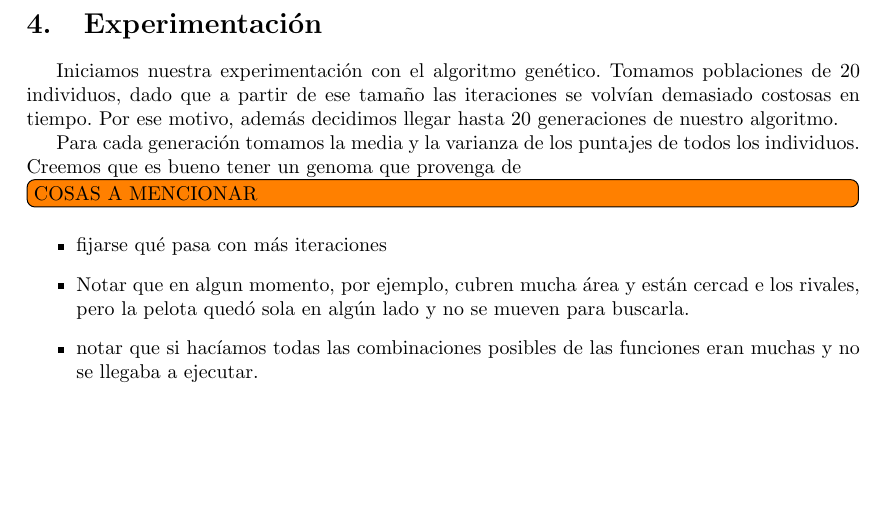
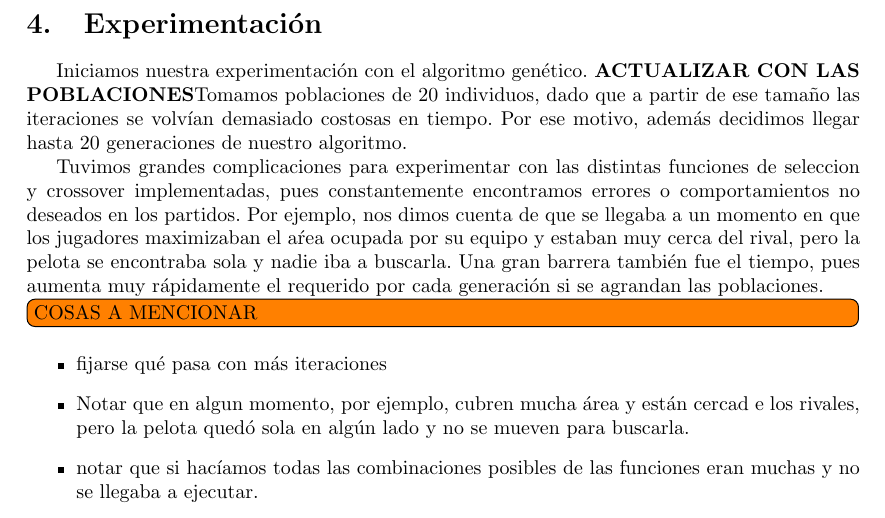
Before and after one commit to tomasalonso/TP3-AyED3, a LaTeX document (informe/main.tex, which reads informe/secciones/experimentacion.tex): part of page 7 of 8, cut so that both start at the same text, the shorter picture padded with empty space. Compiled offline with pdfLaTeX.

Commit message:
Mini avance experimentacion.Señal que cabalgamos (?

```diff
--- a/informe/secciones/experimentacion.tex
+++ b/informe/secciones/experimentacion.tex
@@ -1,9 +1,13 @@
-Iniciamos nuestra experimentación con el algoritmo genético. Tomamos poblaciones de 20 individuos, dado que a partir de ese tamaño las iteraciones se volvían demasiado costosas en tiempo. Por ese motivo, además decidimos llegar hasta 20 generaciones de nuestro algoritmo.
+Iniciamos nuestra experimentación con el algoritmo genético.
+\textbf{ACTUALIZAR CON LAS POBLACIONES}Tomamos poblaciones de 20 individuos, dado que a partir de ese tamaño las iteraciones se volvían demasiado costosas en tiempo. Por ese motivo, además decidimos llegar hasta 20 generaciones de nuestro algoritmo.
 
-Para cada generación tomamos la media y la varianza de los puntajes de todos los individuos. Creemos que es bueno tener un genoma que provenga de
+% Para cada generación tomamos la media y la varianza de los puntajes de todos los individuos. Creemos que es bueno tener un genoma que provenga de una generación cuya varianza sea baja, ya que esto significaría que los
 
 
 
+
+Tuvimos grandes complicaciones para experimentar con las distintas funciones de seleccion y crossover implementadas, pues constantemente encontramos errores o comportamientos no deseados en los partidos.
+Por ejemplo, nos dimos cuenta de que se llegaba a un momento en que los jugadores maximizaban el aŕea ocupada por su equipo y estaban muy cerca del rival, pero la pelota se encontraba sola y nadie iba a buscarla. Una gran barrera también fue el tiempo, pues aumenta muy rápidamente el requerido por cada generación si se agrandan las poblaciones.
 
 
 
```
